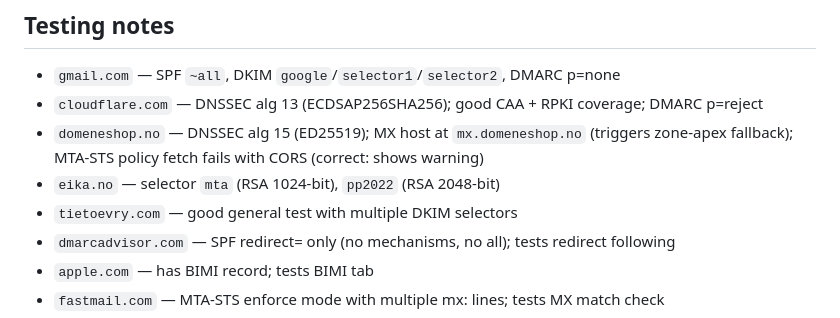
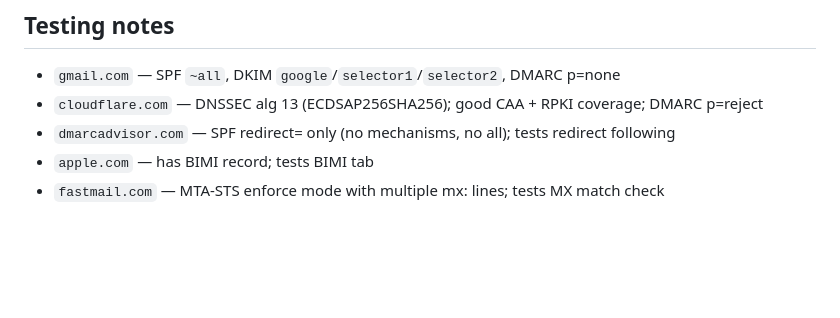
Before and after one commit to thorsheim/Mailcheck, a Markdown page: CLAUDE.md, the part around the change. Rendered like a GitHub page; blank space fills up the shorter version.

Commit message:
Remove domeneshop.no, eika.no, tietoevry.com from testing notes

```diff
--- a/CLAUDE.md
+++ b/CLAUDE.md
@@ -323,9 +323,6 @@ remain scalar.
 ## Testing notes
 - `gmail.com` — SPF `~all`, DKIM `google`/`selector1`/`selector2`, DMARC p=none
 - `cloudflare.com` — DNSSEC alg 13 (ECDSAP256SHA256); good CAA + RPKI coverage; DMARC p=reject
-- `domeneshop.no` — DNSSEC alg 15 (ED25519); MX host at `mx.domeneshop.no` (triggers zone-apex fallback); MTA-STS policy fetch fails with CORS (correct: shows warning)
-- `eika.no` — selector `mta` (RSA 1024-bit), `pp2022` (RSA 2048-bit)
-- `tietoevry.com` — good general test with multiple DKIM selectors
 - `dmarcadvisor.com` — SPF redirect= only (no mechanisms, no all); tests redirect following
 - `apple.com` — has BIMI record; tests BIMI tab
 - `fastmail.com` — MTA-STS enforce mode with multiple mx: lines; tests MX match check
```
